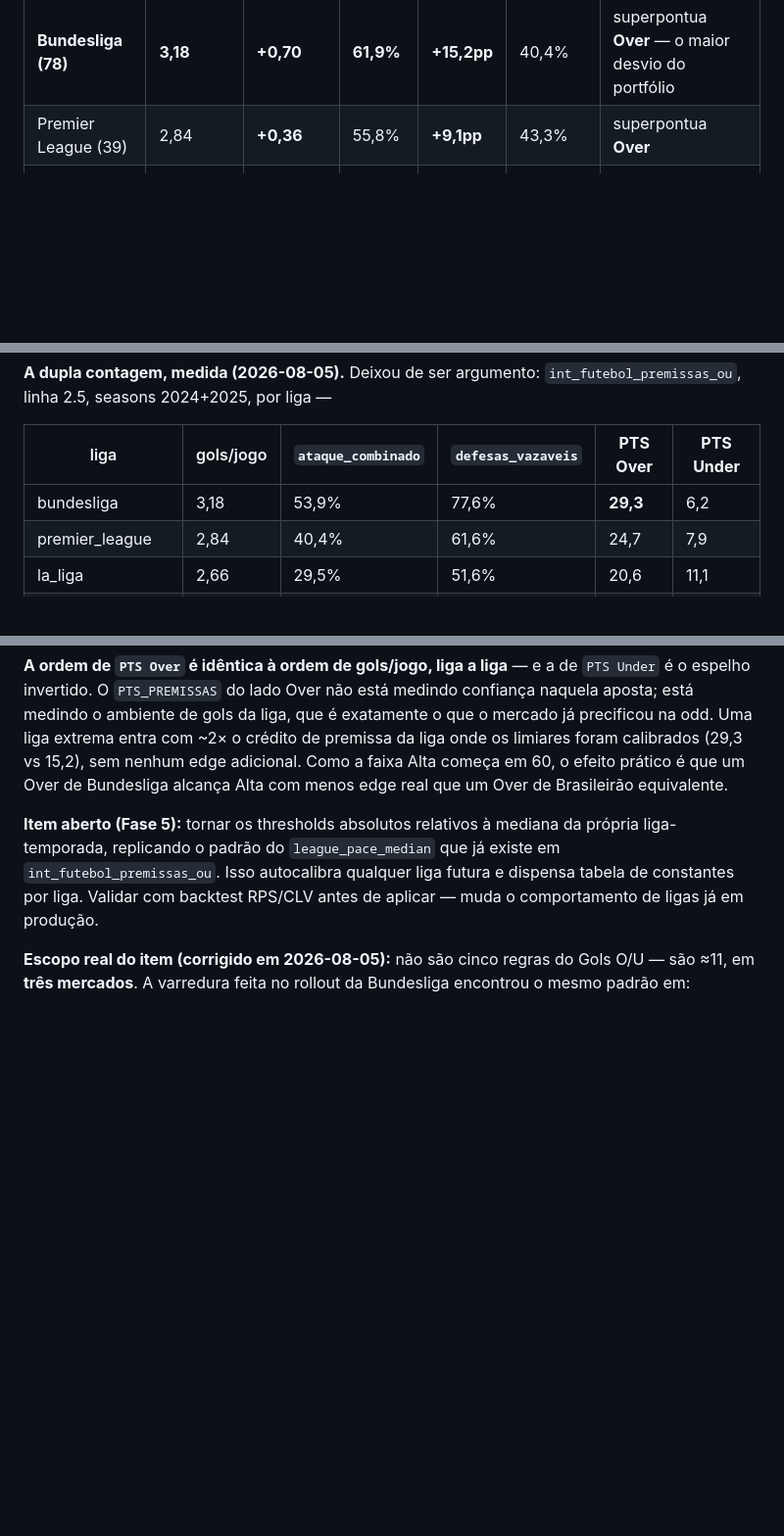
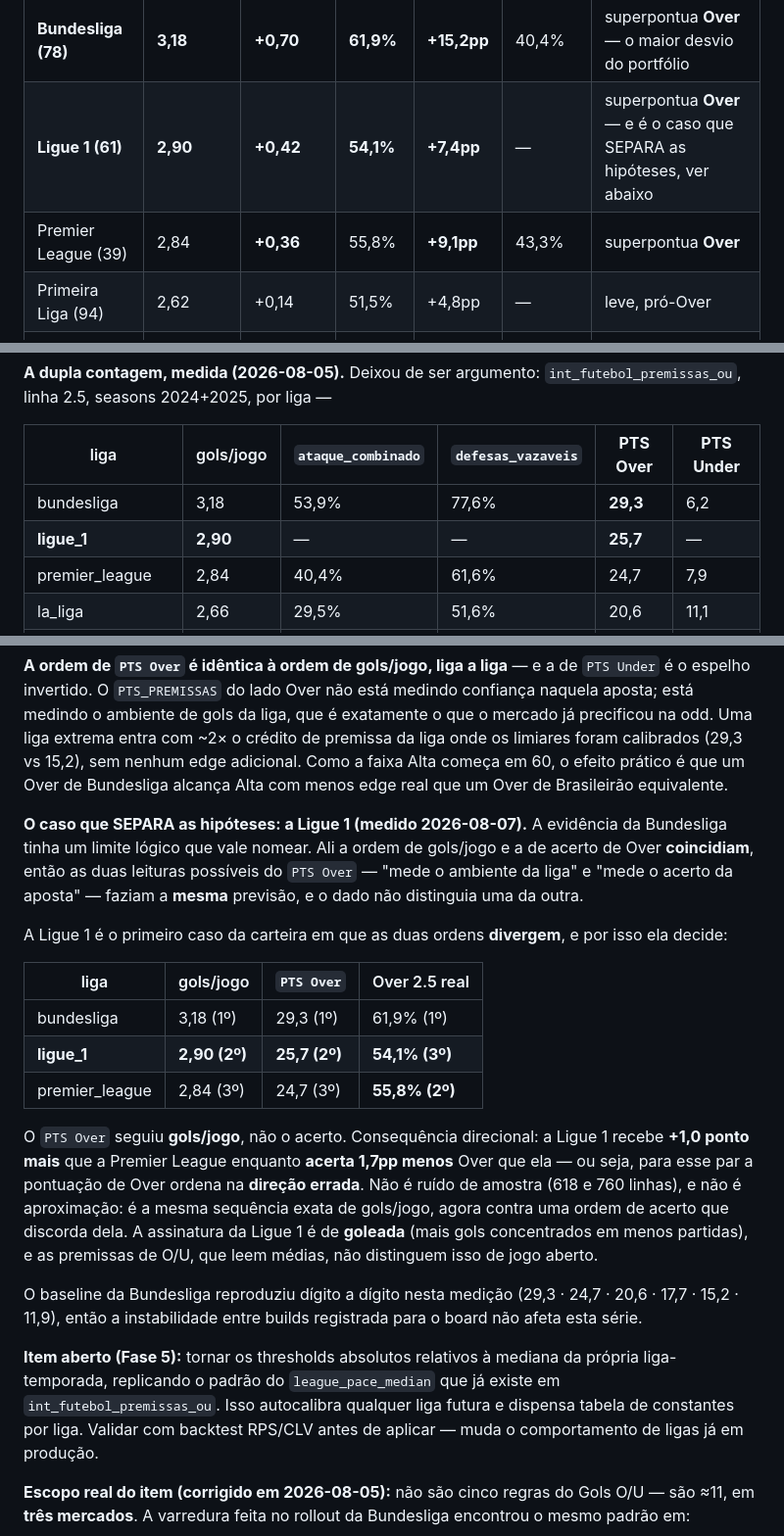
Before and after one commit to tech-lamjav/analytics-engineering, a Markdown page: docs/MOTOR_SCORE_CONFIABILIDADE.md, 3 parts joined by grey strips. Shown at 98% size. GitHub-like rendering; blank space fills up the shorter version.

Commit message:
docs(motor): a Ligue 1 e o caso que SEPARA as hipoteses do PTS Over (§12.2.1)
Critério de aceite do ticket 8/9 do rollout da Ligue 1
(analytics-engineering#31). Medido em int_futebol_premissas_ou, linha 2.5,
seasons 2024+2025.

A evidencia da Bundesliga tinha um limite logico que o texto nao nomeava: ali
a ordem de gols/jogo e a de acerto de Over COINCIDIAM, entao "o PTS Over mede
o ambiente" e "mede o acerto" faziam a MESMA previsao e o dado nao distinguia
as duas leituras.

A Ligue 1 e o 1o caso da carteira em que as duas ordens DIVERGEM — 2,90
gols/jogo (2o) mas 54,1% de Over 2.5 (3o, atras da PL com 55,8%) — e o
PTS Over deu 25,7, entre bundesliga (29,3) e premier_league (24,7). Seguiu o
ambiente, nao o acerto.

Consequencia direcional registrada: a Ligue 1 recebe +1,0 ponto MAIS que a
Premier League enquanto acerta 1,7pp MENOS Over que ela. Para esse par a
pontuacao de Over ordena na direcao errada, com 618 e 760 linhas — nao e ruido
de amostra.

O baseline da Bundesliga reproduziu digito a digito (29,3 / 24,7 / 20,6 /
17,7 / 15,2 / 11,9), entao a instabilidade entre builds registrada p/ o board
nao afeta esta serie.

Acrescenta tambem a Ligue 1 (2,90 / 54,1%) e a Primeira Liga (2,62 / 51,5%) na
tabela de ambiente por liga, medidas em 617 e 616 jogos FT.

NAO altera nenhum threshold: e evidencia de entrada da Fase 5.

Co-Authored-By: Claude Opus 5 (1M context) <noreply@anthropic.com>

```diff
--- a/docs/MOTOR_SCORE_CONFIABILIDADE.md
+++ b/docs/MOTOR_SCORE_CONFIABILIDADE.md
@@ -335,7 +335,9 @@ si: Brasileirão dá 49,7% por jogo e 29,9% por time-jogo. Ao conferir um thresh
 | liga | gols/jogo | Δ vs baseline | Over 2.5 | Δ | clean sheet (por jogo) | viés esperado |
 |---|---|---|---|---|---|---|
 | **Bundesliga (78)** | **3,18** | **+0,70** | **61,9%** | **+15,2pp** | 40,4% | superpontua **Over** — o maior desvio do portfólio |
+| **Ligue 1 (61)** | **2,90** | **+0,42** | **54,1%** | **+7,4pp** | — | superpontua **Over** — e é o caso que SEPARA as hipóteses, ver abaixo |
 | Premier League (39) | 2,84 | **+0,36** | 55,8% | **+9,1pp** | 43,3% | superpontua **Over** |
+| Primeira Liga (94) | 2,62 | +0,14 | 51,5% | +4,8pp | — | leve, pró-Over |
 | La Liga (140) | 2,66 | +0,17 | 49,3% | +2,6pp | 44,6% | leve, pró-Over |
 | Serie A ITA (135) | 2,49 | +0,01 | 47,0% | +0,3pp | 51,6% | — (na baseline) |
 | **Brasileirão (71)** | **2,48** | — | **46,7%** | — | 49,7% | *baseline* |
@@ -359,6 +361,7 @@ linha 2.5, seasons 2024+2025, por liga —
 | liga | gols/jogo | `ataque_combinado` | `defesas_vazaveis` | **PTS Over** | **PTS Under** |
 |---|---|---|---|---|---|
 | bundesliga | 3,18 | 53,9% | 77,6% | **29,3** | 6,2 |
+| **ligue_1** | **2,90** | — | — | **25,7** | — |
 | premier_league | 2,84 | 40,4% | 61,6% | 24,7 | 7,9 |
 | la_liga | 2,66 | 29,5% | 51,6% | 20,6 | 11,1 |
 | serie_a_ita | 2,49 | 25,3% | 47,8% | 17,7 | 13,3 |
@@ -371,6 +374,29 @@ medindo o ambiente de gols da liga, que é exatamente o que o mercado já precif
 extrema entra com ~2× o crédito de premissa da liga onde os limiares foram calibrados (29,3 vs 15,2),
 sem nenhum edge adicional. Como a faixa Alta começa em 60, o efeito prático é que um Over de
 Bundesliga alcança Alta com menos edge real que um Over de Brasileirão equivalente.
+
+**O caso que SEPARA as hipóteses: a Ligue 1 (medido 2026-08-07).** A evidência da Bundesliga tinha
+um limite lógico que vale nomear. Ali a ordem de gols/jogo e a de acerto de Over **coincidiam**,
+então as duas leituras possíveis do `PTS Over` — "mede o ambiente da liga" e "mede o acerto da
+aposta" — faziam a **mesma** previsão, e o dado não distinguia uma da outra.
+
+A Ligue 1 é o primeiro caso da carteira em que as duas ordens **divergem**, e por isso ela decide:
+
+| liga | gols/jogo | `PTS Over` | Over 2.5 real |
+|---|---|---|---|
+| bundesliga | 3,18 (1º) | 29,3 (1º) | 61,9% (1º) |
+| **ligue_1** | **2,90 (2º)** | **25,7 (2º)** | **54,1% (3º)** |
+| premier_league | 2,84 (3º) | 24,7 (3º) | **55,8% (2º)** |
+
+O `PTS Over` seguiu **gols/jogo**, não o acerto. Consequência direcional: a Ligue 1 recebe **+1,0
+ponto mais** que a Premier League enquanto **acerta 1,7pp menos** Over que ela — ou seja, para esse
+par a pontuação de Over ordena na **direção errada**. Não é ruído de amostra (618 e 760 linhas), e
+não é aproximação: é a mesma sequência exata de gols/jogo, agora contra uma ordem de acerto que
+discorda dela. A assinatura da Ligue 1 é de **goleada** (mais gols concentrados em menos partidas),
+e as premissas de O/U, que leem médias, não distinguem isso de jogo aberto.
+
+O baseline da Bundesliga reproduziu dígito a dígito nesta medição (29,3 · 24,7 · 20,6 · 17,7 ·
+15,2 · 11,9), então a instabilidade entre builds registrada para o board não afeta esta série.
 
 **Item aberto (Fase 5):** tornar os thresholds absolutos relativos à mediana da própria
 liga-temporada, replicando o padrão do `league_pace_median` que já existe em
```
